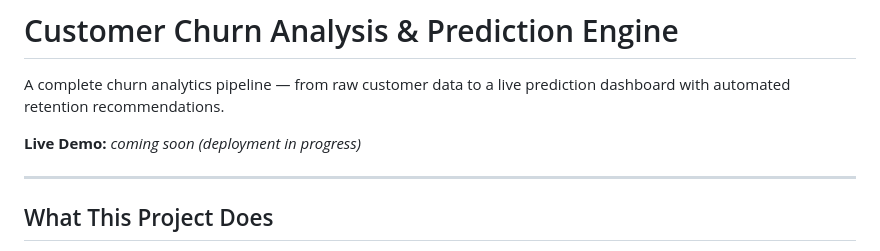
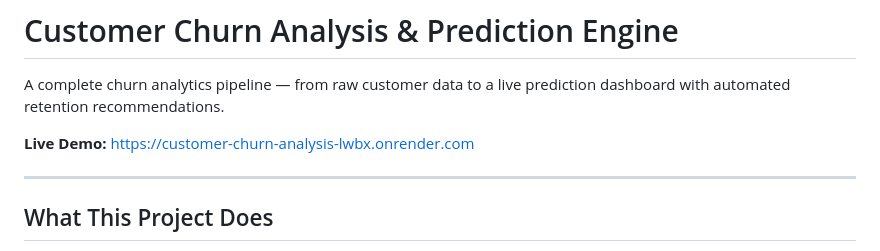
Before and after one commit to RIYA133-web/customer-churn-analysis, a Markdown page: README.md, the part around the change. Drawn GitHub-style.

Commit message:
Update live demo link in README

```diff
--- a/README.md
+++ b/README.md
@@ -2,7 +2,7 @@
 
 A complete churn analytics pipeline — from raw customer data to a live prediction dashboard with automated retention recommendations.
 
-**Live Demo:** _coming soon (deployment in progress)_
+**Live Demo:** https://customer-churn-analysis-lwbx.onrender.com
 
 ---
 
```
